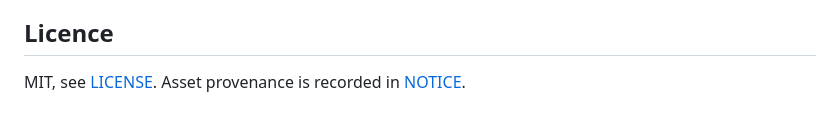
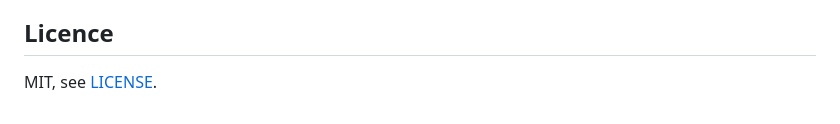
Before and after one commit to 0trm/gallop, a Markdown page: README.md, the part around the change. GitHub-like rendering.

```diff
--- a/README.md
+++ b/README.md
@@ -91,4 +91,4 @@ The site renders the skills and the two arguments:
 
 ## Licence
 
-MIT, see [LICENSE](LICENSE). Asset provenance is recorded in [NOTICE](NOTICE).
+MIT, see [LICENSE](LICENSE).
```
